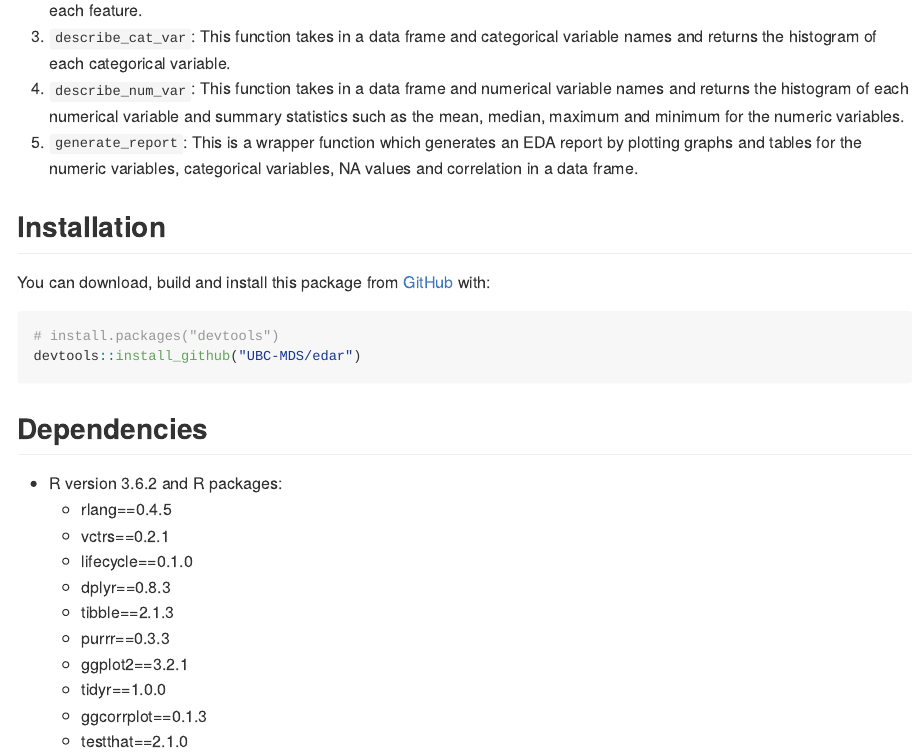
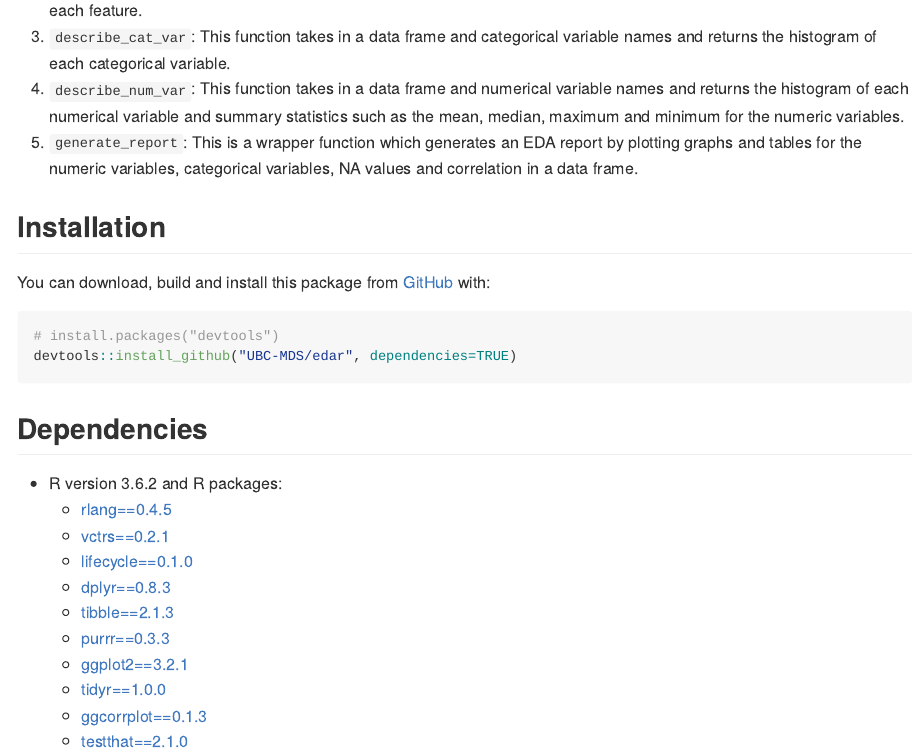
Before and after one commit to UBC-MDS/edar, an R Markdown document (README.Rmd): the page in a window 1100 px wide, from 690 px down. The pictures show the output file README.md that the author committed with the source, drawn offline in the style of GitHub; badge pictures from the web are left out.

Commit message:
cleaned up readme with links to dependencies and fixed typos in vignette

````diff
--- a/README.Rmd
+++ b/README.Rmd
@@ -45,21 +45,21 @@ You can download, build and install this package from [GitHub](https://github.co
 
 ``` r
 # install.packages("devtools")
-devtools::install_github("UBC-MDS/edar")
+devtools::install_github("UBC-MDS/edar", dependencies=TRUE)
 ```
 
 ## Dependencies
 - R version 3.6.2 and R packages:
-  - rlang==0.4.5
-  - vctrs==0.2.1
-  - lifecycle==0.1.0
-  - dplyr==0.8.3
-  - tibble==2.1.3
-  - purrr==0.3.3
-  - ggplot2==3.2.1
-  - tidyr==1.0.0
-  - ggcorrplot==0.1.3
-  - testthat==2.1.0
+  - [rlang==0.4.5](https://rlang.r-lib.org/)
+  - [vctrs==0.2.1](https://cran.r-project.org/web/packages/vctrs/readme/README.html)
+  - [lifecycle==0.1.0](https://cran.r-project.org/web/packages/lifecycle/vignettes/lifecycle.html)
+  - [dplyr==0.8.3](https://dplyr.tidyverse.org/)
+  - [tibble==2.1.3](https://tibble.tidyverse.org/)
+  - [purrr==0.3.3](https://purrr.tidyverse.org/)
+  - [ggplot2==3.2.1](https://ggplot2.tidyverse.org/)
+  - [tidyr==1.0.0](https://tidyr.tidyverse.org/)
+  - [ggcorrplot==0.1.3](http://www.sthda.com/english/wiki/ggcorrplot-visualization-of-a-correlation-matrix-using-ggplot2)
+  - [testthat==2.1.0](https://testthat.r-lib.org/)
 
 ## Vignette
 
````
Also changed, not shown: vignettes/edar-vignette.Rmd (+8 -7 lines), README.md, 16 other files.
